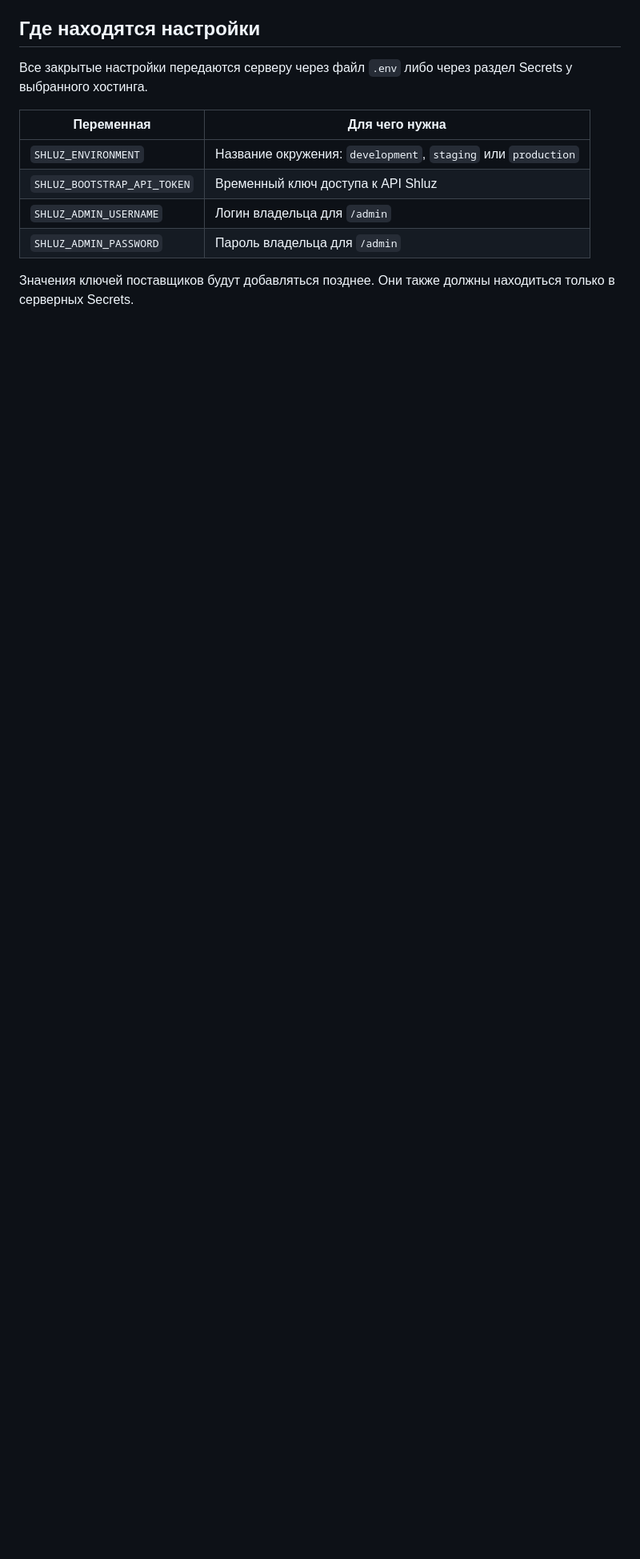
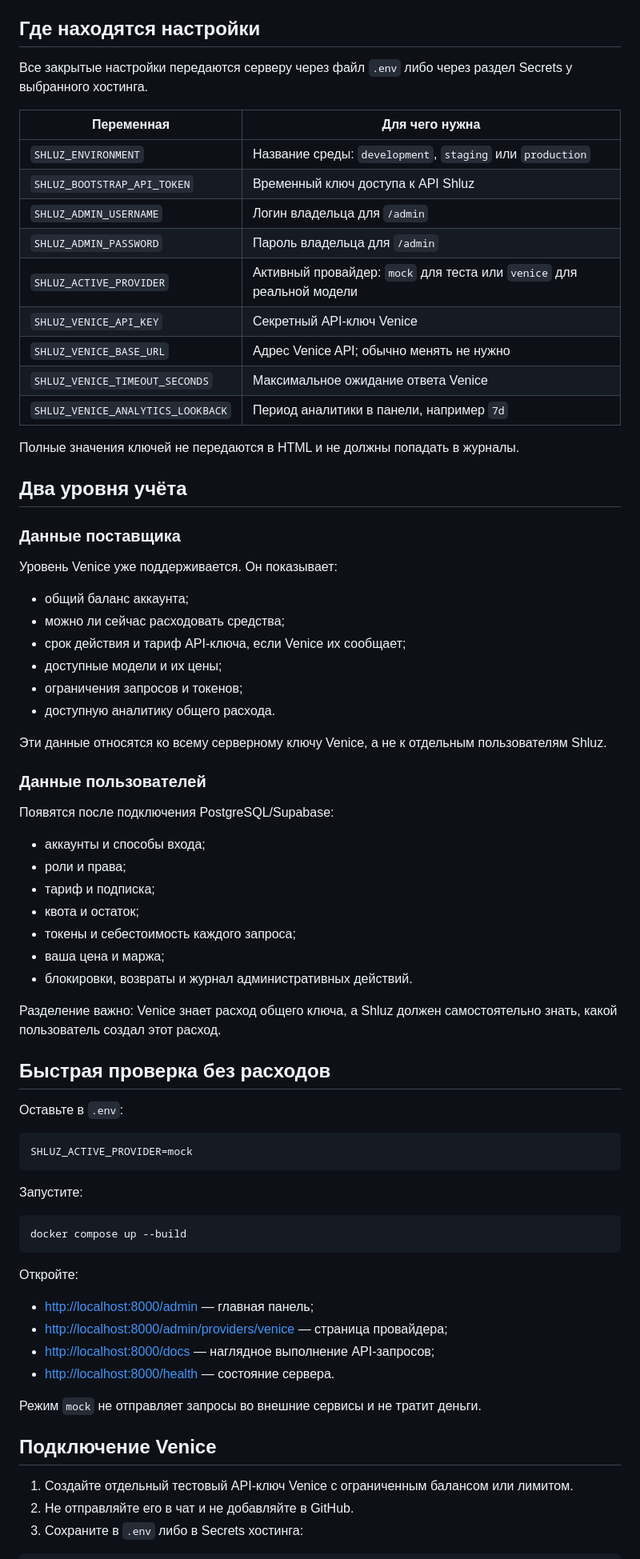
Before and after one commit to DeepDlueIV/shluz, a Markdown page: docs/operations.md, the part around one of its changes. Shown at 80% size. Rendered like a GitHub page; blank space fills up the shorter version.

Commit message:
docs: add Venice operations guide

````diff
--- a/docs/operations.md
+++ b/docs/operations.md
@@ -8,9 +8,73 @@
 
 | Переменная | Для чего нужна |
 |---|---|
-| `SHLUZ_ENVIRONMENT` | Название окружения: `development`, `staging` или `production` |
+| `SHLUZ_ENVIRONMENT` | Название среды: `development`, `staging` или `production` |
 | `SHLUZ_BOOTSTRAP_API_TOKEN` | Временный ключ доступа к API Shluz |
 | `SHLUZ_ADMIN_USERNAME` | Логин владельца для `/admin` |
 | `SHLUZ_ADMIN_PASSWORD` | Пароль владельца для `/admin` |
+| `SHLUZ_ACTIVE_PROVIDER` | Активный провайдер: `mock` для теста или `venice` для реальной модели |
+| `SHLUZ_VENICE_API_KEY` | Секретный API-ключ Venice |
+| `SHLUZ_VENICE_BASE_URL` | Адрес Venice API; обычно менять не нужно |
+| `SHLUZ_VENICE_TIMEOUT_SECONDS` | Максимальное ожидание ответа Venice |
+| `SHLUZ_VENICE_ANALYTICS_LOOKBACK` | Период аналитики в панели, например `7d` |
 
-Значения ключей поставщиков будут добавляться позднее. Они также должны находиться только в серверных Secrets.
+Полные значения ключей не передаются в HTML и не должны попадать в журналы.
+
+## Два уровня учёта
+
+### Данные поставщика
+
+Уровень Venice уже поддерживается. Он показывает:
+
+- общий баланс аккаунта;
+- можно ли сейчас расходовать средства;
+- срок действия и тариф API-ключа, если Venice их сообщает;
+- доступные модели и их цены;
+- ограничения запросов и токенов;
+- доступную аналитику общего расхода.
+
+Эти данные относятся ко всему серверному ключу Venice, а не к отдельным пользователям Shluz.
+
+### Данные пользователей
+
+Появятся после подключения PostgreSQL/Supabase:
+
+- аккаунты и способы входа;
+- роли и права;
+- тариф и подписка;
+- квота и остаток;
+- токены и себестоимость каждого запроса;
+- ваша цена и маржа;
+- блокировки, возвраты и журнал административных действий.
+
+Разделение важно: Venice знает расход общего ключа, а Shluz должен самостоятельно знать, какой пользователь создал этот расход.
+
+## Быстрая проверка без расходов
+
+Оставьте в `.env`:
+
+```dotenv
+SHLUZ_ACTIVE_PROVIDER=mock
+```
+
+Запустите:
+
+```bash
+docker compose up --build
+```
+
+Откройте:
+
+- <http://localhost:8000/admin> — главная панель;
+- <http://localhost:8000/admin/providers/venice> — страница провайдера;
+- <http://localhost:8000/docs> — наглядное выполнение API-запросов;
+- <http://localhost:8000/health> — состояние сервера.
+
+Режим `mock` не отправляет запросы во внешние сервисы и не тратит деньги.
+
+## Подключение Venice
+
+1. Создайте отдельный тестовый API-ключ Venice с ограниченным балансом или лимитом.
+2. Не отправляйте его в чат и не добавляйте в GitHub.
+3. Сохраните в `.env` либо в Secrets хостинга:
+
````
Also changed, not shown: other parts of docs/operations.md (+42 -12 lines).
